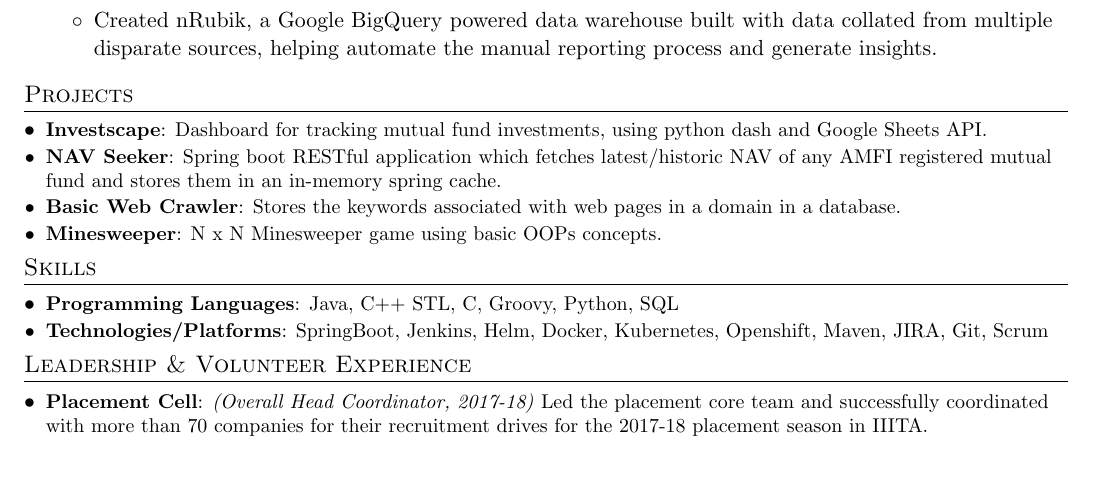
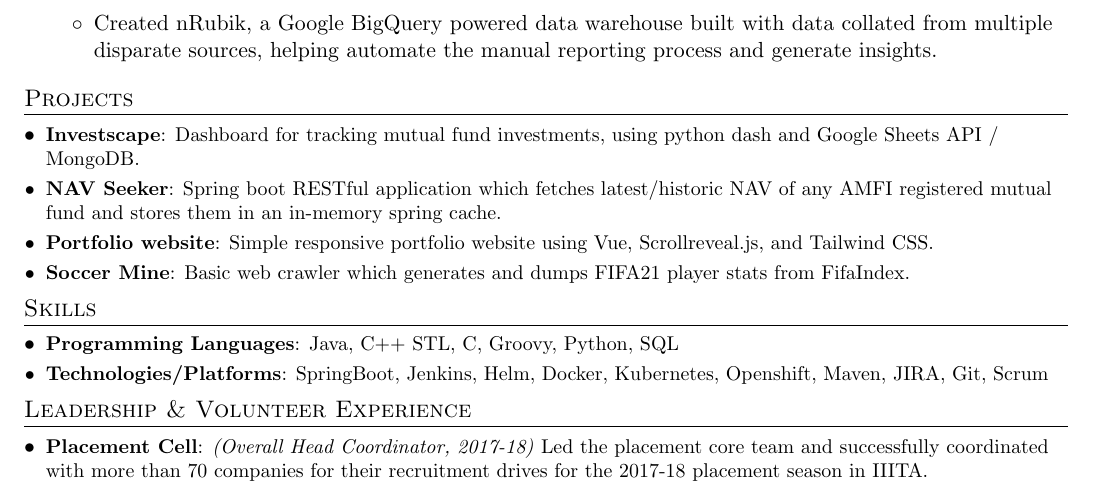
Before and after one commit to terriblebassist/resume, a LaTeX CV (resume.tex): part of the page before the commit and part of page 1 of 2 after it, cut so that both start at the same text, the shorter picture padded with empty space. Compiled offline with pdfLaTeX.

Commit message:
Updated resume

```diff
--- a/resume.tex
+++ b/resume.tex
@@ -130,13 +130,13 @@
 \section{Projects}
   \resumeSubHeadingListStart
     \resumeSubItem{Investscape}
-      {Dashboard for tracking mutual fund investments, using python dash and Google Sheets API.}
+      {Dashboard for tracking mutual fund investments, using python dash and Google Sheets API / MongoDB.}
     \resumeSubItem{NAV Seeker}
       {Spring boot RESTful application which fetches latest/historic NAV of any AMFI registered mutual fund and stores them in an in-memory spring cache. }
-    \resumeSubItem{Basic Web Crawler}
-      {Stores the keywords associated with web pages in a domain in a database.}
-    \resumeSubItem{Minesweeper}
-      {N x N Minesweeper game using basic OOPs concepts.}
+    \resumeSubItem{Portfolio website}
+      {Simple responsive portfolio website using Vue, Scrollreveal.js, and Tailwind CSS.}
+    \resumeSubItem{Soccer Mine}
+      {Basic web crawler which generates and dumps FIFA21 player stats from FifaIndex.}
   \resumeSubHeadingListEnd
 
 
```
